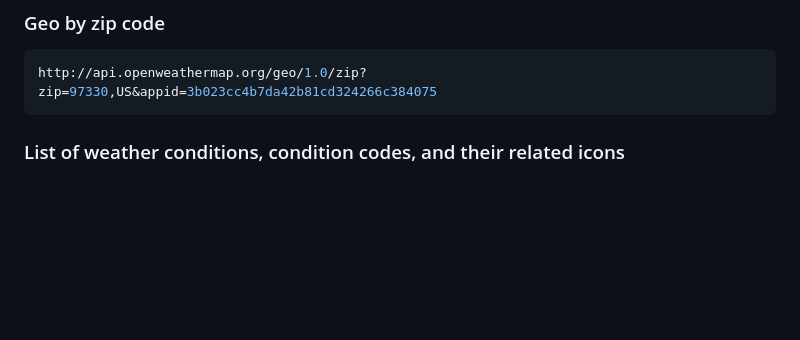
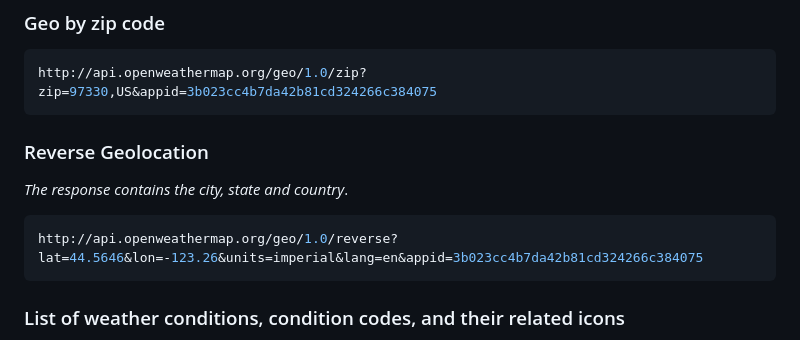
Before and after one commit to ocdladefense/intern-syllabus, a Markdown page: resources/openweather/open-weather-api.md, the part around the change. Rendered like a GitHub page; blank space fills up the shorter version.

Commit message:
Add an example of reverse geo.

````diff
--- a/resources/openweather/open-weather-api.md
+++ b/resources/openweather/open-weather-api.md
@@ -28,8 +28,11 @@ APPID = 3b023cc4b7da42b81cd324266c384075
 http://api.openweathermap.org/geo/1.0/zip?zip=97330,US&appid=3b023cc4b7da42b81cd324266c384075
 ```
 
-
-
+### Reverse Geolocation
+_The response contains the city, state and country_.
+```javascript
+http://api.openweathermap.org/geo/1.0/reverse?lat=44.5646&lon=-123.26&units=imperial&lang=en&appid=3b023cc4b7da42b81cd324266c384075
+```
 
 ### List of weather conditions, condition codes, and their related icons
 Here is the link to the list of [possible weather conditions](https://openweathermap.org/weather-conditions).  _Remember that icons have both night/day alternates.  Day-appropriate icons are suffixed with "d"; night-appropriate icons are suffixed with "n".  These correspond to the <code>sys.pod</code> key in each data sample.  The complete list of codes and icons is [available in spreadsheet form](https://docs.google.com/spreadsheets/d/1Hl0TjF_XoKipeREXD6T0VhGfumNSSWBIqGMpy1tSCZM/edit?usp=sharing).
````
